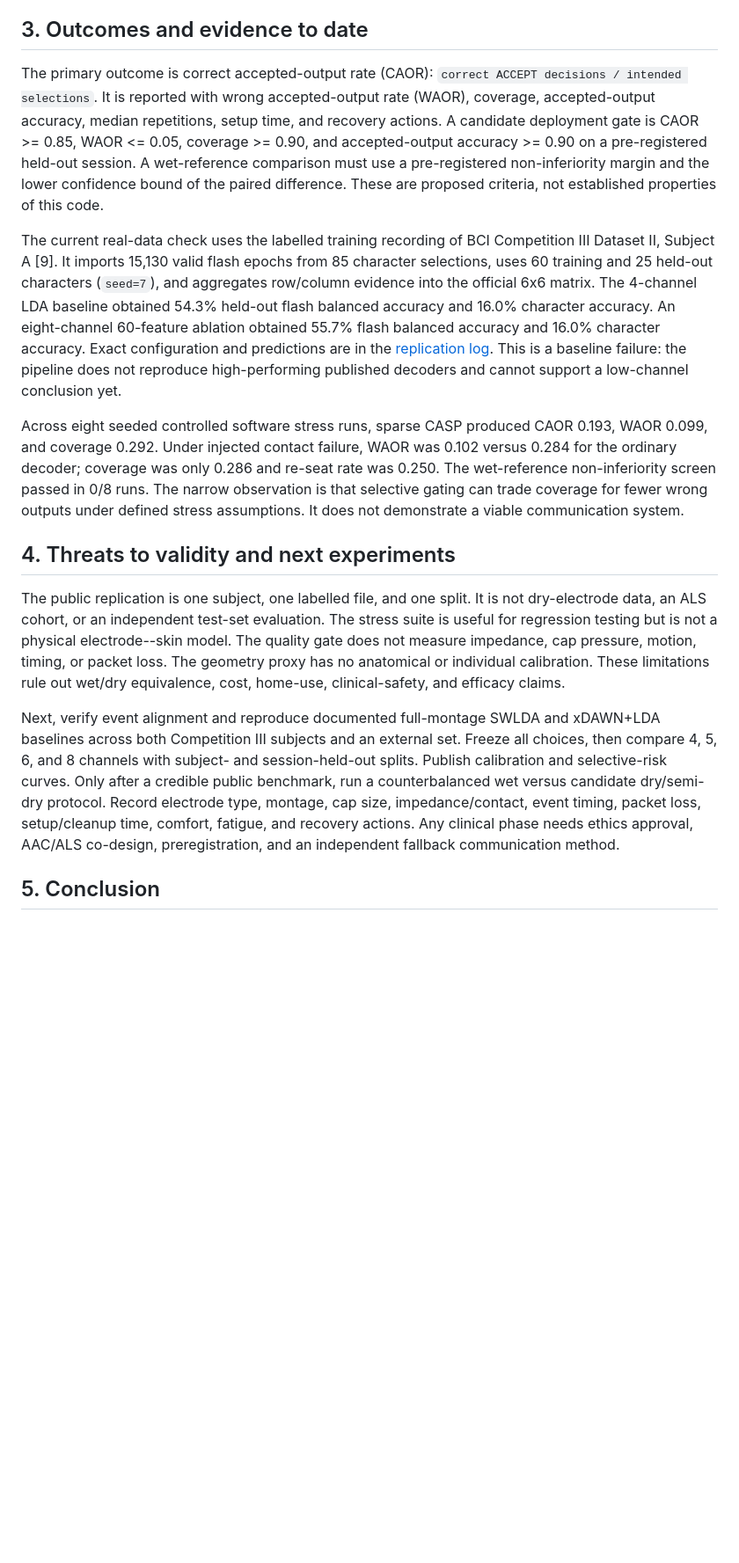
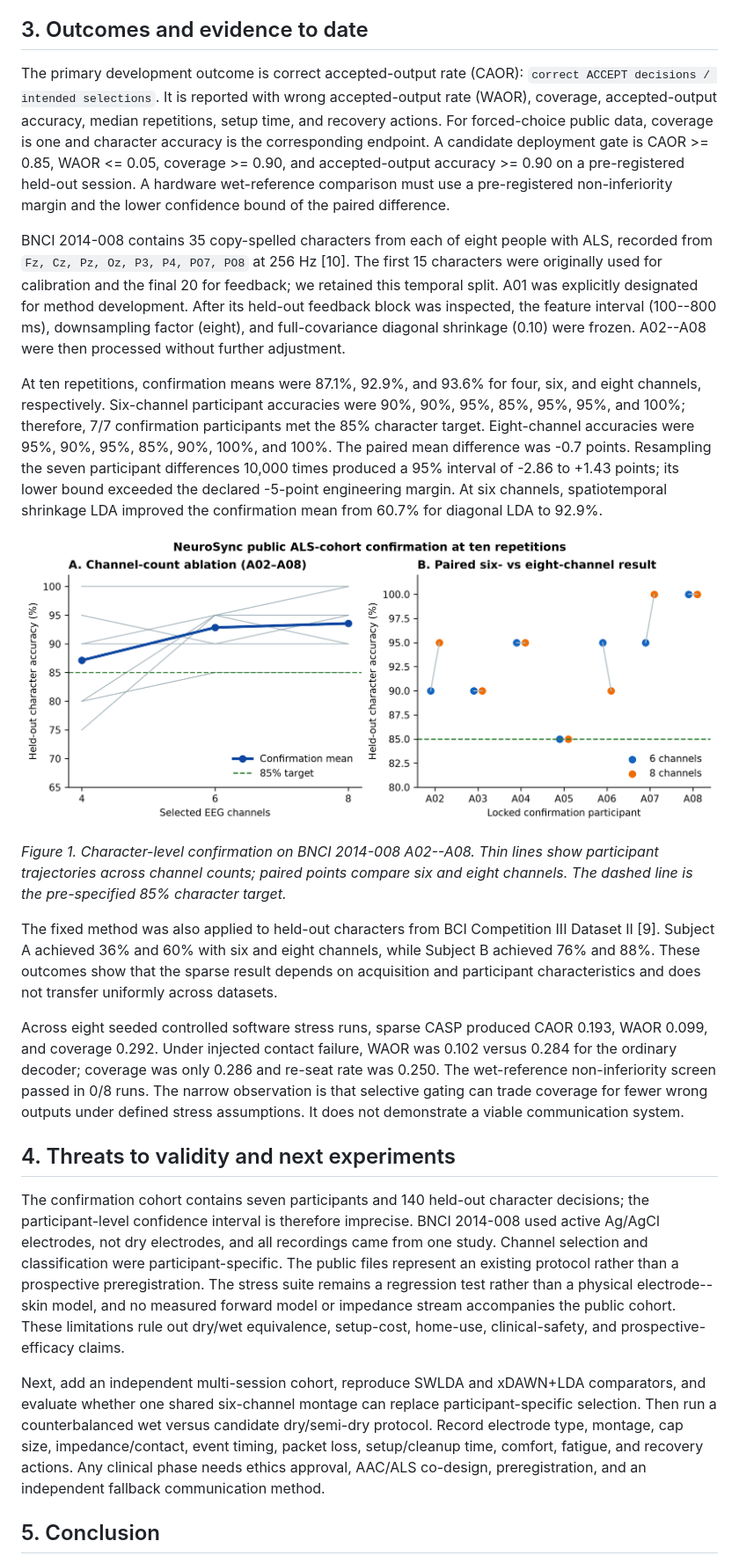
Before and after one commit to tranav4464/neurosync, a Markdown page: manuscript/RESEARCH_MANUSCRIPT.md, the part around one of its changes. Shown at 88% size. Rendered like a GitHub page; pictures changed too: manuscript/figures/public_benchmark_confirmation.png (added); blank space fills up the shorter version.

```diff
--- a/manuscript/RESEARCH_MANUSCRIPT.md
+++ b/manuscript/RESEARCH_MANUSCRIPT.md
@@ -24,17 +24,25 @@ For an externally supplied measured leadfield and matched noise covariance, the
 
 ## 3. Outcomes and evidence to date
 
-The primary outcome is correct accepted-output rate (CAOR): `correct ACCEPT decisions / intended selections`. It is reported with wrong accepted-output rate (WAOR), coverage, accepted-output accuracy, median repetitions, setup time, and recovery actions. A candidate deployment gate is CAOR >= 0.85, WAOR <= 0.05, coverage >= 0.90, and accepted-output accuracy >= 0.90 on a pre-registered held-out session. A wet-reference comparison must use a pre-registered non-inferiority margin and the lower confidence bound of the paired difference. These are proposed criteria, not established properties of this code.
+The primary development outcome is correct accepted-output rate (CAOR): `correct ACCEPT decisions / intended selections`. It is reported with wrong accepted-output rate (WAOR), coverage, accepted-output accuracy, median repetitions, setup time, and recovery actions. For forced-choice public data, coverage is one and character accuracy is the corresponding endpoint. A candidate deployment gate is CAOR >= 0.85, WAOR <= 0.05, coverage >= 0.90, and accepted-output accuracy >= 0.90 on a pre-registered held-out session. A hardware wet-reference comparison must use a pre-registered non-inferiority margin and the lower confidence bound of the paired difference.
 
-The current real-data check uses the labelled training recording of BCI Competition III Dataset II, Subject A [9]. It imports 15,130 valid flash epochs from 85 character selections, uses 60 training and 25 held-out characters (`seed=7`), and aggregates row/column evidence into the official 6x6 matrix. The 4-channel LDA baseline obtained 54.3% held-out flash balanced accuracy and 16.0% character accuracy. An eight-channel 60-feature ablation obtained 55.7% flash balanced accuracy and 16.0% character accuracy. Exact configuration and predictions are in the [replication log](../docs/REAL_DATA_REPLICATION_LOG.md). This is a baseline failure: the pipeline does not reproduce high-performing published decoders and cannot support a low-channel conclusion yet.
+BNCI 2014-008 contains 35 copy-spelled characters from each of eight people with ALS, recorded from `Fz, Cz, Pz, Oz, P3, P4, PO7, PO8` at 256 Hz [10]. The first 15 characters were originally used for calibration and the final 20 for feedback; we retained this temporal split. A01 was explicitly designated for method development. After its held-out feedback block was inspected, the feature interval (100--800 ms), downsampling factor (eight), and full-covariance diagonal shrinkage (0.10) were frozen. A02--A08 were then processed without further adjustment.
+
+At ten repetitions, confirmation means were 87.1%, 92.9%, and 93.6% for four, six, and eight channels, respectively. Six-channel participant accuracies were 90%, 90%, 95%, 85%, 95%, 95%, and 100%; therefore, 7/7 confirmation participants met the 85% character target. Eight-channel accuracies were 95%, 90%, 95%, 85%, 90%, 100%, and 100%. The paired mean difference was -0.7 points. Resampling the seven participant differences 10,000 times produced a 95% interval of -2.86 to +1.43 points; its lower bound exceeded the declared -5-point engineering margin. At six channels, spatiotemporal shrinkage LDA improved the confirmation mean from 60.7% for diagonal LDA to 92.9%.
+
+![Locked public-data confirmation](figures/public_benchmark_confirmation.png)
+
+*Figure 1. Character-level confirmation on BNCI 2014-008 A02--A08. Thin lines show participant trajectories across channel counts; paired points compare six and eight channels. The dashed line is the pre-specified 85% character target.*
+
+The fixed method was also applied to held-out characters from BCI Competition III Dataset II [9]. Subject A achieved 36% and 60% with six and eight channels, while Subject B achieved 76% and 88%. These outcomes show that the sparse result depends on acquisition and participant characteristics and does not transfer uniformly across datasets.
 
 Across eight seeded controlled software stress runs, sparse CASP produced CAOR 0.193, WAOR 0.099, and coverage 0.292. Under injected contact failure, WAOR was 0.102 versus 0.284 for the ordinary decoder; coverage was only 0.286 and re-seat rate was 0.250. The wet-reference non-inferiority screen passed in 0/8 runs. The narrow observation is that selective gating can trade coverage for fewer wrong outputs under defined stress assumptions. It does not demonstrate a viable communication system.
 
 ## 4. Threats to validity and next experiments
 
-The public replication is one subject, one labelled file, and one split. It is not dry-electrode data, an ALS cohort, or an independent test-set evaluation. The stress suite is useful for regression testing but is not a physical electrode--skin model. The quality gate does not measure impedance, cap pressure, motion, timing, or packet loss. The geometry proxy has no anatomical or individual calibration. These limitations rule out wet/dry equivalence, cost, home-use, clinical-safety, and efficacy claims.
+The confirmation cohort contains seven participants and 140 held-out character decisions; the participant-level confidence interval is therefore imprecise. BNCI 2014-008 used active Ag/AgCl electrodes, not dry electrodes, and all recordings came from one study. Channel selection and classification were participant-specific. The public files represent an existing protocol rather than a prospective preregistration. The stress suite remains a regression test rather than a physical electrode--skin model, and no measured forward model or impedance stream accompanies the public cohort. These limitations rule out dry/wet equivalence, setup-cost, home-use, clinical-safety, and prospective-efficacy claims.
 
-Next, verify event alignment and reproduce documented full-montage SWLDA and xDAWN+LDA baselines across both Competition III subjects and an external set. Freeze all choices, then compare 4, 5, 6, and 8 channels with subject- and session-held-out splits. Publish calibration and selective-risk curves. Only after a credible public benchmark, run a counterbalanced wet versus candidate dry/semi-dry protocol. Record electrode type, montage, cap size, impedance/contact, event timing, packet loss, setup/cleanup time, comfort, fatigue, and recovery actions. Any clinical phase needs ethics approval, AAC/ALS co-design, preregistration, and an independent fallback communication method.
+Next, add an independent multi-session cohort, reproduce SWLDA and xDAWN+LDA comparators, and evaluate whether one shared six-channel montage can replace participant-specific selection. Then run a counterbalanced wet versus candidate dry/semi-dry protocol. Record electrode type, montage, cap size, impedance/contact, event timing, packet loss, setup/cleanup time, comfort, fatigue, and recovery actions. Any clinical phase needs ethics approval, AAC/ALS co-design, preregistration, and an independent fallback communication method.
 
 ## 5. Conclusion
 
```
Also changed, not shown: other parts of manuscript/RESEARCH_MANUSCRIPT.md (+3 -2 lines), README.md (+18 -12 lines), docs/DATA_MANIFEST.md (added, +37 -0 lines), docs/PUBLIC_DATA_BENCHMARK.md (added, +69 -0 lines), docs/REAL_DATA_REPLICATION_LOG.md (+2 -0 lines), 12 other files.
